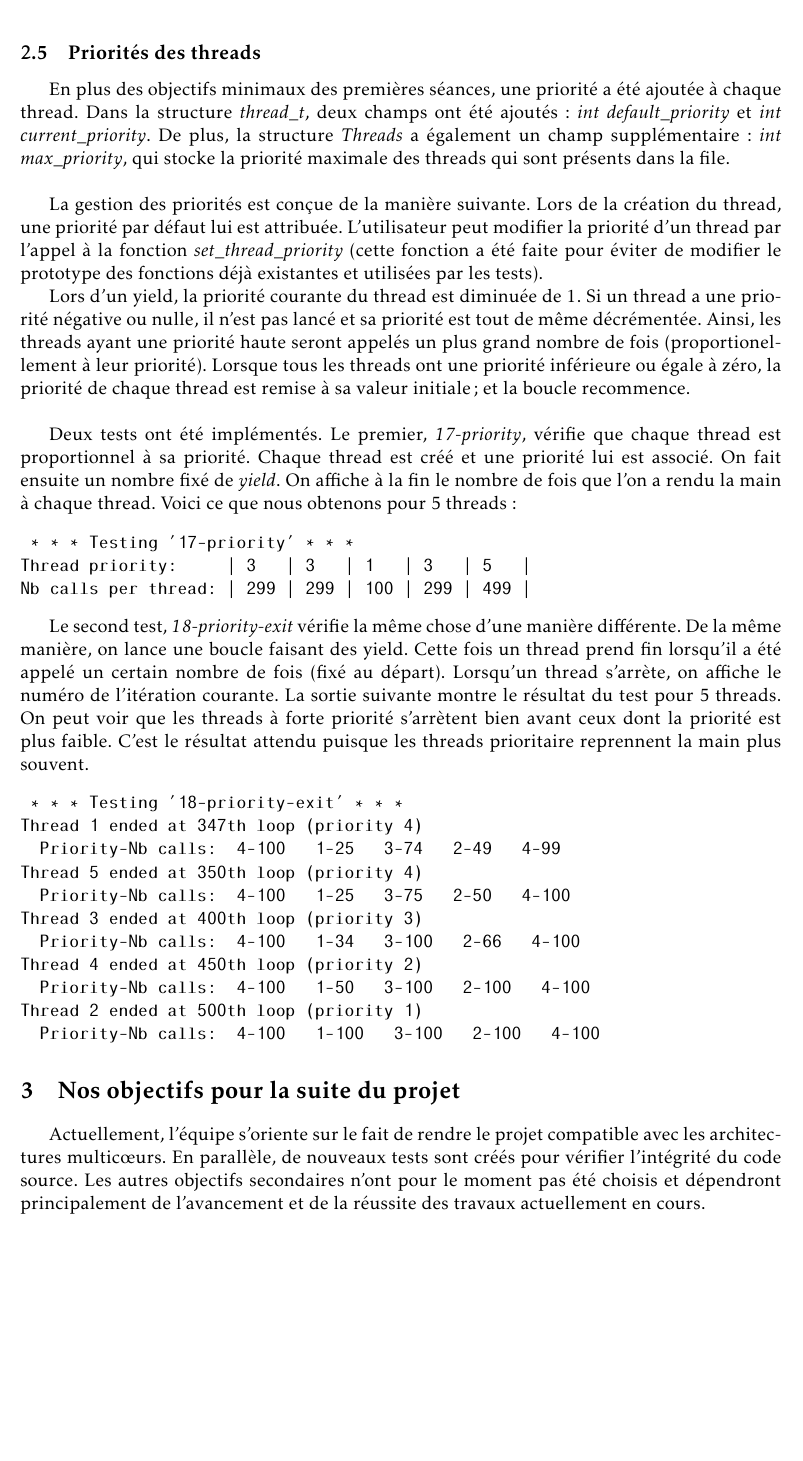
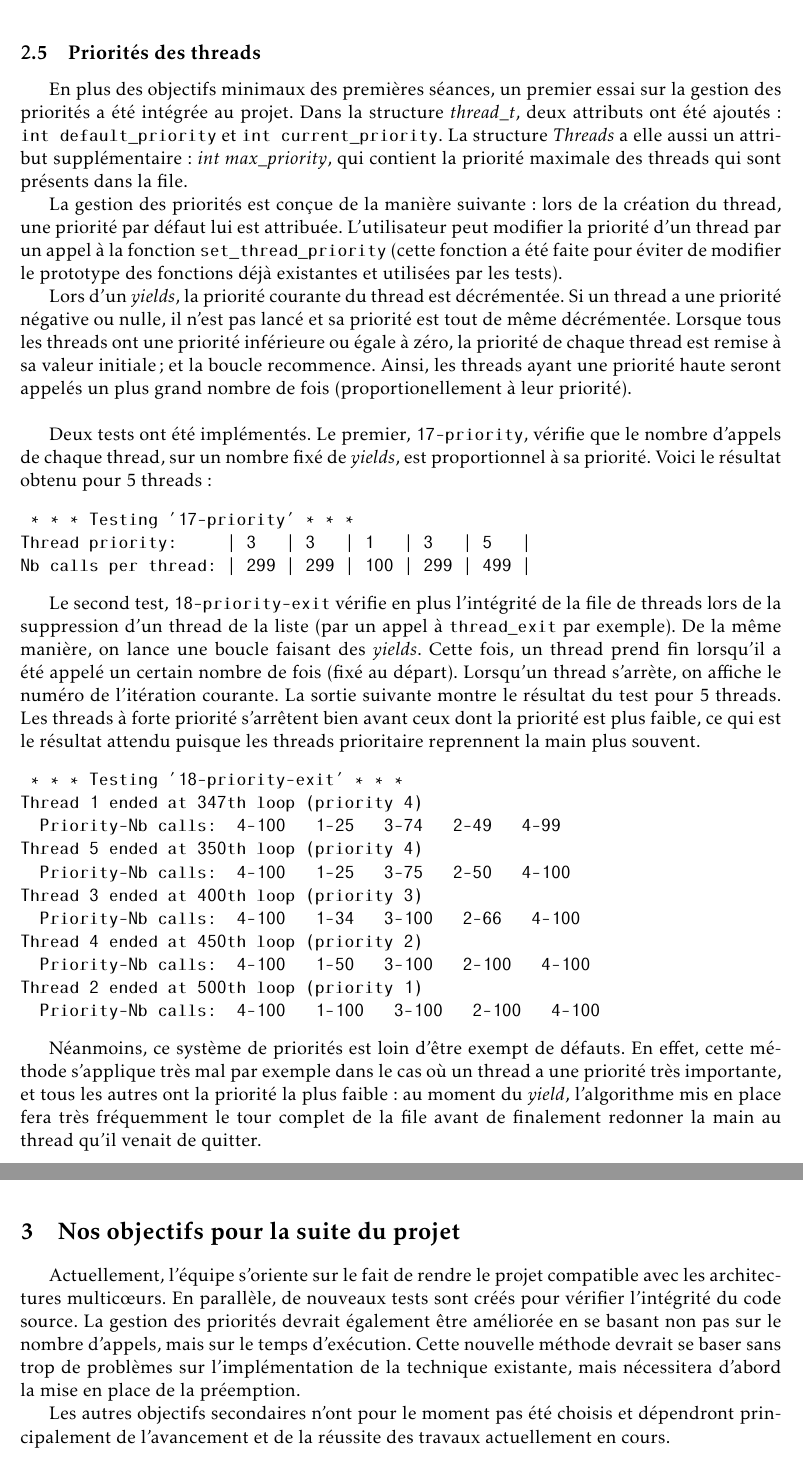
Before and after one commit to julienc91/it202-projet-systeme, a LaTeX document (rapport/rapport_intermediaire.tex): part of page 5 of 5 before the commit and two parts of pages 5 and 6 of 6 after it, the two joined at a grey line, cut so that both start at the same text, the shorter picture padded with empty space. Compiled offline with pdfLaTeX.

Commit message:
Rapport: priorités + conclusion

```diff
--- a/rapport/rapport_intermediaire.tex
+++ b/rapport/rapport_intermediaire.tex
@@ -202,21 +202,20 @@ Les tests précédemment évoqués ont également été lancés sous la supervis
 
 \subsection{Priorités des threads}
 
-En plus des objectifs minimaux des premières séances, une priorité a été ajoutée à chaque thread. Dans la structure \textit{thread\_t}, deux champs ont été ajoutés : \textit{int default\_priority} et \textit{int current\_priority}. De plus, la structure \textit{Threads} a également un champ supplémentaire : \textit{int max\_priority}, qui stocke la priorité maximale des threads qui sont présents dans la file.\\
+En plus des objectifs minimaux des premières séances, un premier essai sur la gestion des priorités a été intégrée au projet. Dans la structure \textit{thread\_t}, deux attributs ont été ajoutés : \texttt{int default\_priority} et \texttt{int current\_priority}. La structure \textit{Threads} a elle aussi un attribut supplémentaire: \textit{int max\_priority}, qui contient la priorité maximale des threads qui sont présents dans la file.
 
-La gestion des priorités est conçue de la manière suivante. Lors de la création du thread, une priorité par défaut lui est attribuée. L'utilisateur peut modifier la priorité d'un thread par l'appel à la fonction \textit{set\_thread\_priority} (cette fonction a été faite pour éviter de modifier le prototype des fonctions déjà existantes et utilisées par les tests).
+La gestion des priorités est conçue de la manière suivante: lors de la création du thread, une priorité par défaut lui est attribuée. L'utilisateur peut modifier la priorité d'un thread par un appel à la fonction \texttt{set\_thread\_priority} (cette fonction a été faite pour éviter de modifier le prototype des fonctions déjà existantes et utilisées par les tests).
 
-Lors d'un yield, la priorité courante du thread est diminuée de 1. Si un thread a une priorité négative ou nulle, il n'est pas lancé et sa priorité est tout de même décrémentée. Ainsi, les threads ayant une priorité haute seront appelés un plus grand nombre de fois (proportionellement à leur priorité). Lorsque tous les threads ont une priorité inférieure ou égale à zéro, la priorité de chaque thread est remise à sa valeur initiale ; et la boucle recommence.\\
+Lors d'un \textit{yields}, la priorité courante du thread est décrémentée. Si un thread a une priorité négative ou nulle, il n'est pas lancé et sa priorité est tout de même décrémentée. Lorsque tous les threads ont une priorité inférieure ou égale à zéro, la priorité de chaque thread est remise à sa valeur initiale ; et la boucle recommence. Ainsi, les threads ayant une priorité haute seront appelés un plus grand nombre de fois (proportionellement à leur priorité).\\
 
-Deux tests ont été implémentés. Le premier, \textit{17-priority}, vérifie que chaque thread est proportionnel à sa priorité. Chaque thread est créé et une priorité lui est associé. On fait ensuite un nombre fixé de \textit{yield}. On affiche à la fin le nombre de fois que l'on a rendu la main à chaque thread. Voici ce que nous obtenons pour 5 threads :
+Deux tests ont été implémentés. Le premier, \texttt{17-priority}, vérifie que le nombre d'appels de chaque thread, sur un nombre fixé de \textit{yields}, est proportionnel à sa priorité. Voici le résultat obtenu pour 5 threads :
 \begin{verbatim}
  * * * Testing '17-priority' * * *
 Thread priority:     | 3   | 3   | 1   | 3   | 5   |
 Nb calls per thread: | 299 | 299 | 100 | 299 | 499 |
 \end{verbatim}
 
-
-Le second test, \textit{18-priority-exit} vérifie la même chose d'une manière différente. De la même manière, on lance une boucle faisant des yield. Cette fois un thread prend fin lorsqu'il a été appelé un certain nombre de fois (fixé au départ). Lorsqu'un thread s'arrète, on affiche le numéro de l'itération courante. La sortie suivante montre le résultat du test pour 5 threads. On peut voir que les threads à forte priorité s'arrètent bien avant ceux dont la priorité est plus faible. C'est le résultat attendu puisque les threads prioritaire reprennent la main plus souvent.
+Le second test, \texttt{18-priority-exit} vérifie en plus l'intégrité de la file de threads lors de la suppression d'un thread de la liste (par un appel à \texttt{thread\_exit} par exemple). De la même manière, on lance une boucle faisant des \textit{yields}. Cette fois, un thread prend fin lorsqu'il a été appelé un certain nombre de fois (fixé au départ). Lorsqu'un thread s'arrète, on affiche le numéro de l'itération courante. La sortie suivante montre le résultat du test pour 5 threads. Les threads à forte priorité s’arrêtent bien avant ceux dont la priorité est plus faible, ce qui est le résultat attendu puisque les threads prioritaire reprennent la main plus souvent.
 \begin{verbatim}
  * * * Testing '18-priority-exit' * * *
 Thread 1 ended at 347th loop (priority 4)
@@ -231,10 +230,13 @@ Thread 2 ended at 500th loop (priority 1)
   Priority-Nb calls:  4-100   1-100   3-100   2-100   4-100
 \end{verbatim}
 
+Néanmoins, ce système de priorités est loin d'être exempt de défauts. En effet, cette méthode s'applique très mal par exemple dans le cas où un thread a une priorité très importante, et tous les autres ont la priorité la plus faible: au moment du \textit{yield}, l'algorithme mis en place fera très fréquemment le tour complet de la file avant de finalement redonner la main au thread qu'il venait de quitter.
 
 
 \section{Nos objectifs pour la suite du projet}
 
-Actuellement, l'équipe s'oriente sur le fait de rendre le projet compatible avec les architectures multic\oe urs. En parallèle, de nouveaux tests sont créés pour vérifier l'intégrité du code source. Les autres objectifs secondaires n'ont pour le moment pas été choisis et dépendront principalement de l'avancement et de la réussite des travaux actuellement en cours.
+Actuellement, l'équipe s'oriente sur le fait de rendre le projet compatible avec les architectures multic\oe urs. En parallèle, de nouveaux tests sont créés pour vérifier l'intégrité du code source. La gestion des priorités devrait également \^etre améliorée en se basant non pas sur le nombre d'appels, mais sur le temps d'exécution. Cette nouvelle méthode devrait se baser sans trop de problèmes sur l'implémentation de la technique existante, mais nécessitera d'abord la mise en place de la préemption.
+
+Les autres objectifs secondaires n'ont pour le moment pas été choisis et dépendront principalement de l'avancement et de la réussite des travaux actuellement en cours.
 
 \end{document}
```
